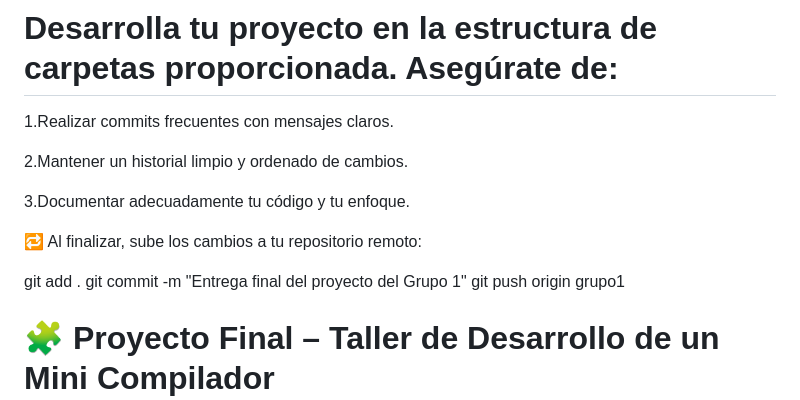
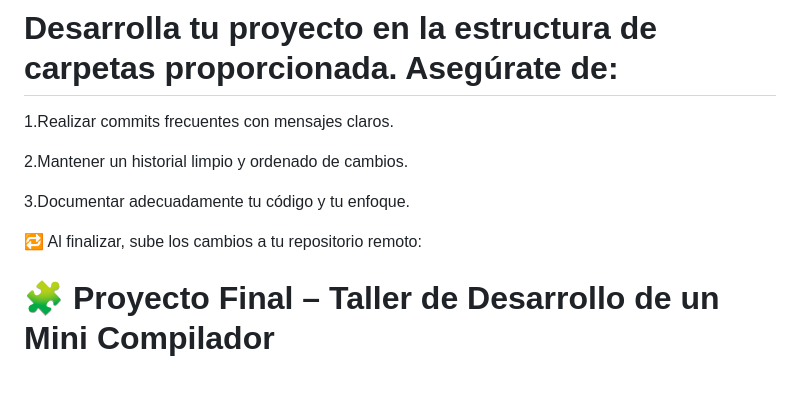
Before and after one commit to mastercelta/Taller-final-compiladores, a Markdown page: README.md, the part around the change. Drawn GitHub-style; blank space fills up the shorter version.

```diff
--- a/README.md
+++ b/README.md
@@ -15,9 +15,6 @@ Antes de comenzar el desarrollo del proyecto, cada grupo debe seguir los siguien
 
 🔁 Al finalizar, sube los cambios a tu repositorio remoto:
 
-git add .
-git commit -m "Entrega final del proyecto del Grupo 1"
-git push origin grupo1
 
 # 🧩 Proyecto Final – Taller de Desarrollo de un Mini Compilador
 
```
